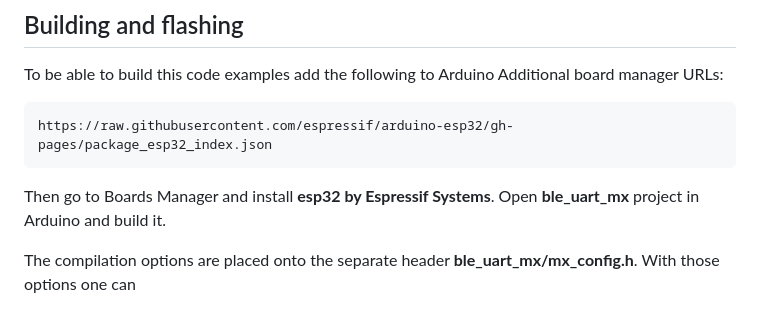
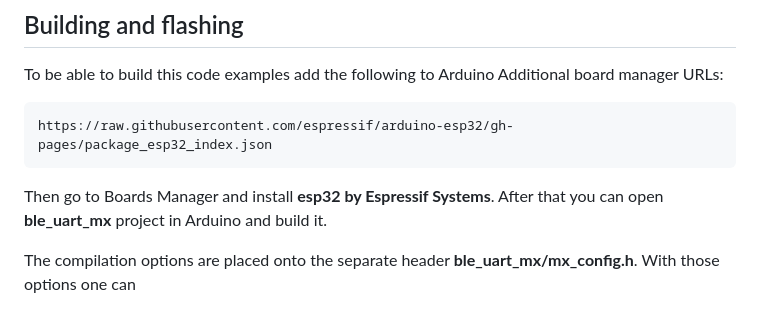
Before and after one commit to olegv142/esp32-ble-uart-mx, a Markdown page: README.md, the part around the change. GitHub-like rendering.

Commit message:
README up

````diff
--- a/README.md
+++ b/README.md
@@ -46,7 +46,7 @@ To be able to build this code examples add the following to Arduino Additional b
 ```
 https://raw.githubusercontent.com/espressif/arduino-esp32/gh-pages/package_esp32_index.json
 ```
-Then go to Boards Manager and install **esp32 by Espressif Systems**. Open **ble_uart_mx** project in Arduino and build it.
+Then go to Boards Manager and install **esp32 by Espressif Systems**. After that you can open **ble_uart_mx** project in Arduino and build it.
 
 The compilation options are placed onto the separate header **ble_uart_mx/mx_config.h**. With those options one can
 * choose device name
````
